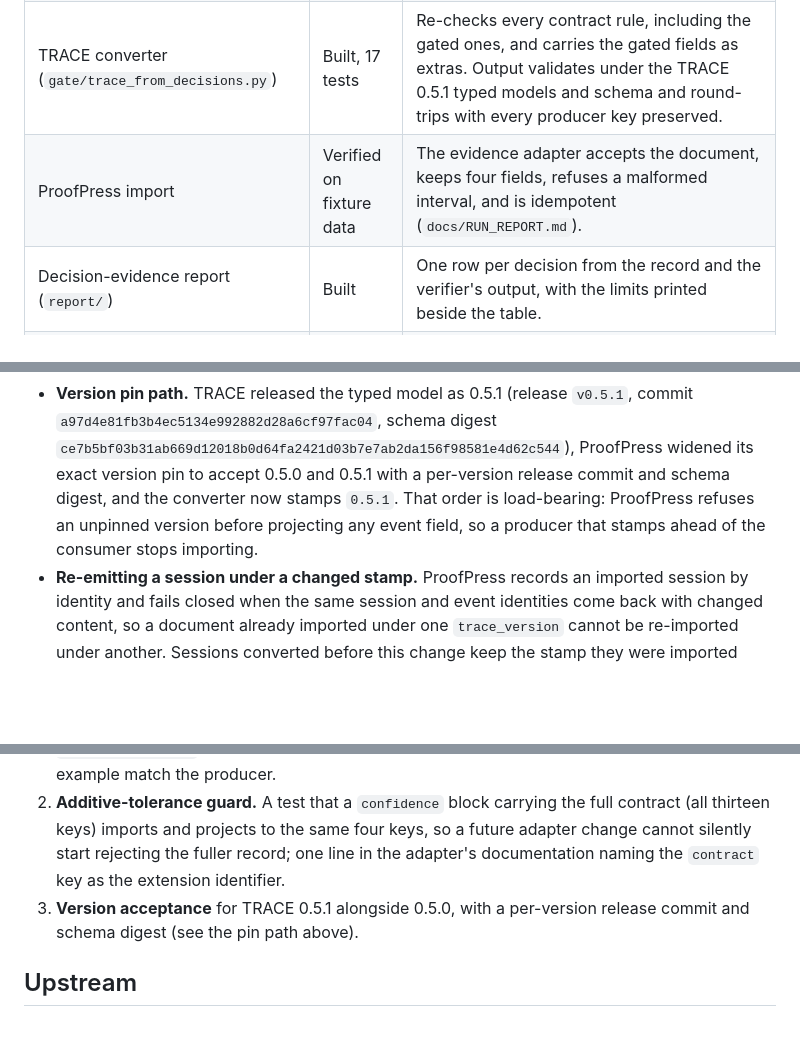
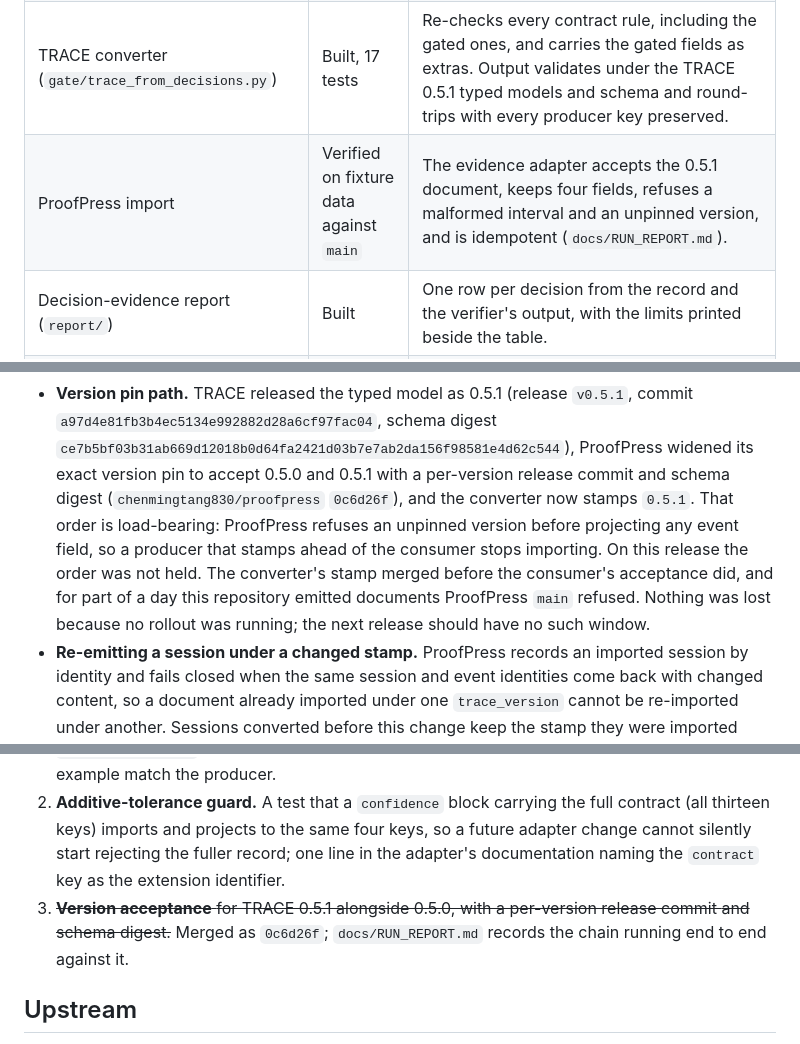
Before and after one commit to Thru-Echoes/rsi-exam-provenance, a Markdown page: docs/ROADMAP.md, 3 parts joined by grey strips. GitHub-like rendering; blank space fills up the shorter version.

```diff
--- a/docs/ROADMAP.md
+++ b/docs/ROADMAP.md
@@ -12,7 +12,7 @@ one branch and pull request per task, tests and pyright clean before every push.
 | Provenance record: schema, producer, verifier, fixtures (`profile/`) | Built, profile v3 | Cache-free method-tree identity, the decision log carried and checked against its own bytes, every interval recomputed from its evidence, and all fourteen of the contract's section 4 checks. |
 | Decision gate (`gate/decide.py`) and its modules | Built, 91 tests | Gated mode with a task profile, freezing, confirmation planning, fresh-suite derivation (`gate/seeds.py`), the evaluation runner with receipts (`gate/evaluate_suite.py`), cache-free method-tree digests (`gate/treedigest.py`), and the restore helper (`gate/restore.py`). Replay mode for shadow replay and fixtures. |
 | TRACE converter (`gate/trace_from_decisions.py`) | Built, 17 tests | Re-checks every contract rule, including the gated ones, and carries the gated fields as extras. Output validates under the TRACE 0.5.1 typed models and schema and round-trips with every producer key preserved. |
-| ProofPress import | Verified on fixture data | The evidence adapter accepts the document, keeps four fields, refuses a malformed interval, and is idempotent (`docs/RUN_REPORT.md`). |
+| ProofPress import | Verified on fixture data against `main` | The evidence adapter accepts the 0.5.1 document, keeps four fields, refuses a malformed interval and an unpinned version, and is idempotent (`docs/RUN_REPORT.md`). |
 | Decision-evidence report (`report/`) | Built | One row per decision from the record and the verifier's output, with the limits printed beside the table. |
 | Real rollout | Not yet | Needs Docker and a model key in the harness; first a short baseline run to observe the real job layout. |
 
@@ -131,10 +131,13 @@ design; see `docs/overview.md`, section 7.
 - **Version pin path.** TRACE released the typed model as 0.5.1 (release `v0.5.1`, commit
   `a97d4e81fb3b4ec5134e992882d28a6cf97fac04`, schema digest
   `ce7b5bf03b31ab669d12018b0d64fa2421d03b7e7ab2da156f98581e4d62c544`), ProofPress widened its exact
-  version pin to accept 0.5.0 and 0.5.1 with a per-version release commit and schema digest, and
-  the converter now stamps `0.5.1`. That order is load-bearing: ProofPress refuses an unpinned
-  version before projecting any event field, so a producer that stamps ahead of the consumer stops
-  importing.
+  version pin to accept 0.5.0 and 0.5.1 with a per-version release commit and schema digest
+  (`chenmingtang830/proofpress` `0c6d26f`), and the converter now stamps `0.5.1`. That order is
+  load-bearing: ProofPress refuses an unpinned version before projecting any event field, so a
+  producer that stamps ahead of the consumer stops importing. On this release the order was not
+  held. The converter's stamp merged before the consumer's acceptance did, and for part of a day
+  this repository emitted documents ProofPress `main` refused. Nothing was lost because no rollout
+  was running; the next release should have no such window.
 - **Re-emitting a session under a changed stamp.** ProofPress records an imported session by
   identity and fails closed when the same session and event identities come back with changed
   content, so a document already imported under one `trace_version` cannot be re-imported under
@@ -154,8 +157,9 @@ Small, self-contained pull requests, each explaining the failure mode it closes:
    thirteen keys) imports and projects to the same four keys, so a future adapter change cannot
    silently start rejecting the fuller record; one line in the adapter's documentation naming the
    `contract` key as the extension identifier.
-3. **Version acceptance** for TRACE 0.5.1 alongside 0.5.0, with a per-version release commit
-   and schema digest (see the pin path above).
+3. ~~**Version acceptance** for TRACE 0.5.1 alongside 0.5.0, with a per-version release commit
+   and schema digest.~~ Merged as `0c6d26f`; `docs/RUN_REPORT.md` records the chain running end to
+   end against it.
 
 ## Upstream
 
```
Also changed, not shown: docs/RUN_REPORT.md (+19 -12 lines).
